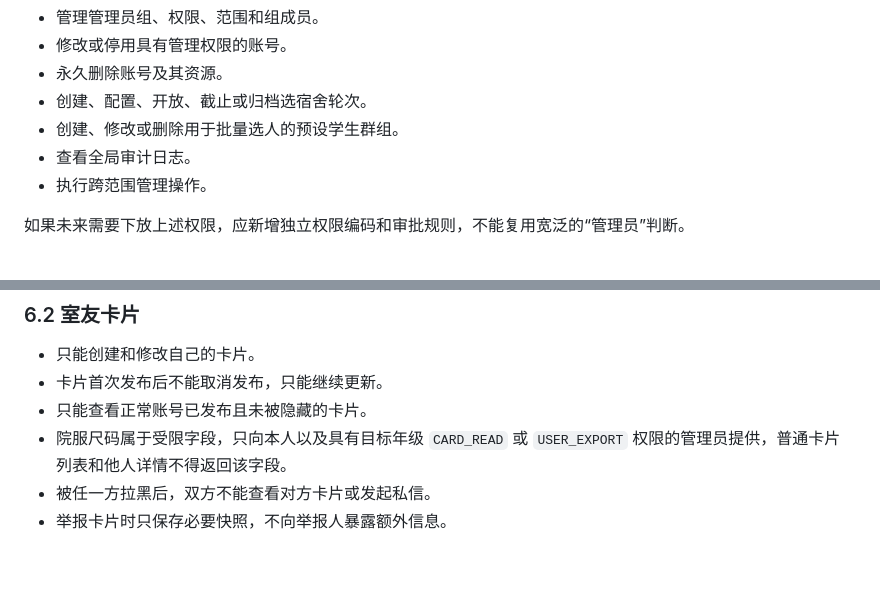
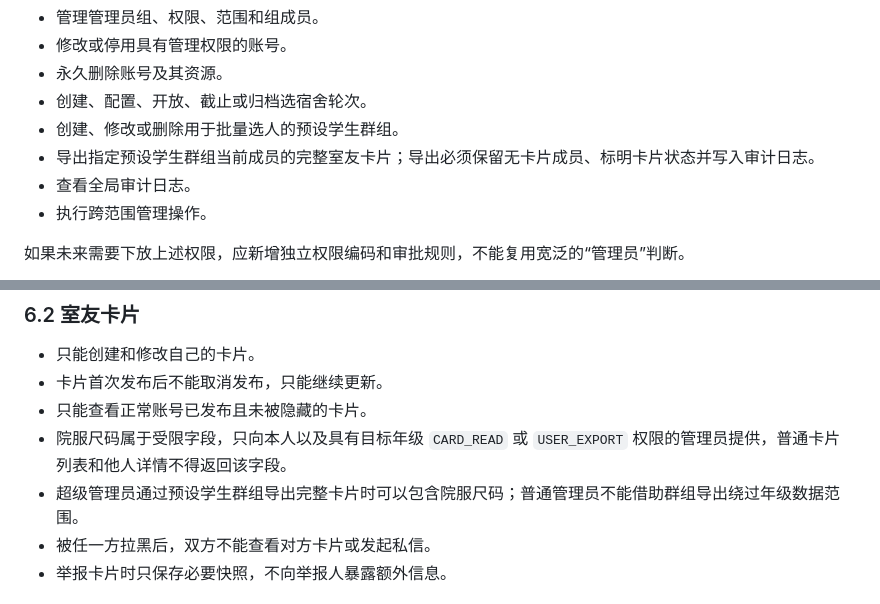
Before and after one commit to Crab-Dave/OpenShude, a Markdown page: docs/身份权限设计.md, 2 parts joined by grey strips. Drawn GitHub-style; blank space fills up the shorter version.

Commit message:
docs(cards): define group export authorization

```diff
--- a/docs/身份权限设计.md
+++ b/docs/身份权限设计.md
@@ -123,6 +123,7 @@
 - 永久删除账号及其资源。
 - 创建、配置、开放、截止或归档选宿舍轮次。
 - 创建、修改或删除用于批量选人的预设学生群组。
+- 导出指定预设学生群组当前成员的完整室友卡片；导出必须保留无卡片成员、标明卡片状态并写入审计日志。
 - 查看全局审计日志。
 - 执行跨范围管理操作。
 
@@ -148,6 +149,7 @@
 - 卡片首次发布后不能取消发布，只能继续更新。
 - 只能查看正常账号已发布且未被隐藏的卡片。
 - 院服尺码属于受限字段，只向本人以及具有目标年级 `CARD_READ` 或 `USER_EXPORT` 权限的管理员提供，普通卡片列表和他人详情不得返回该字段。
+- 超级管理员通过预设学生群组导出完整卡片时可以包含院服尺码；普通管理员不能借助群组导出绕过年级数据范围。
 - 被任一方拉黑后，双方不能查看对方卡片或发起私信。
 - 举报卡片时只保存必要快照，不向举报人暴露额外信息。
 
```
